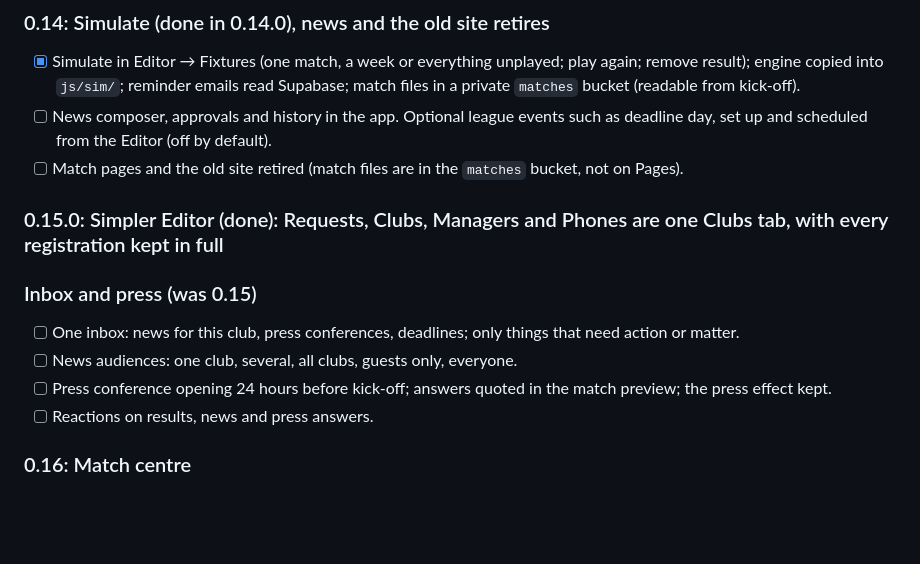
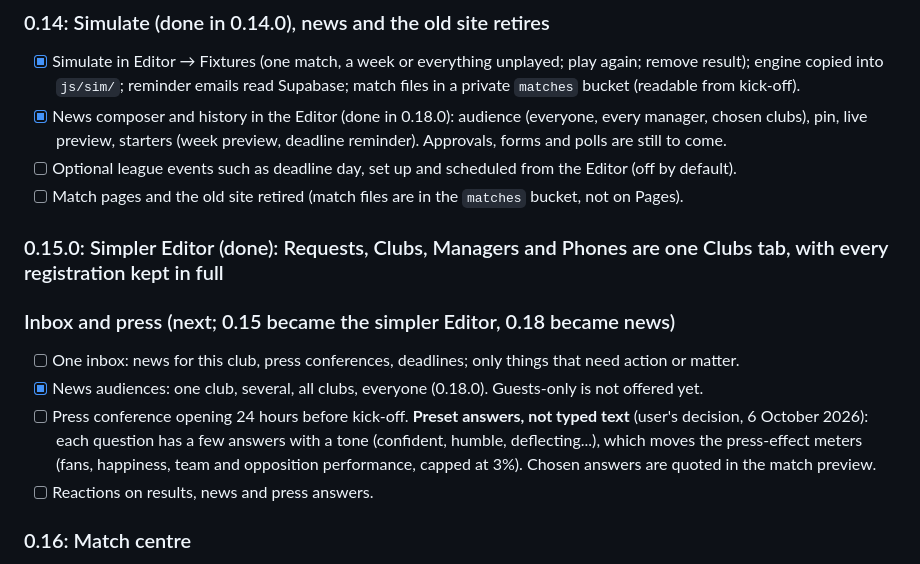
Before and after one commit to ldg224/vLeague, a Markdown page: docs/PLAN.md, the part around the change. Drawn GitHub-style; blank space fills up the shorter version.

Commit message:
0.18.0: update the roadmap (news done, press uses preset answers)
Co-Authored-By: Claude Sonnet 5.5 <noreply@anthropic.com>

```diff
--- a/docs/PLAN.md
+++ b/docs/PLAN.md
@@ -157,16 +157,19 @@ game settings. The idea: **Season, then Rounds, then Match windows, then Matches
 ### 0.14: Simulate (done in 0.14.0), news and the old site retires
 - [x] Simulate in Editor → Fixtures (one match, a week or everything unplayed; play again; remove result); engine copied
       into `js/sim/`; reminder emails read Supabase; match files in a private `matches` bucket (readable from kick-off).
-- [ ] News composer, approvals and history in the app. Optional league events such as deadline day, set up
-      and scheduled from the Editor (off by default).
+- [x] News composer and history in the Editor (done in 0.18.0): audience (everyone, every manager, chosen clubs),
+      pin, live preview, starters (week preview, deadline reminder). Approvals, forms and polls are still to come.
+- [ ] Optional league events such as deadline day, set up and scheduled from the Editor (off by default).
 - [ ] Match pages and the old site retired (match files are in the `matches` bucket, not on Pages).
 
 ### 0.15.0: Simpler Editor (done): Requests, Clubs, Managers and Phones are one Clubs tab, with every registration kept in full
 
-### Inbox and press (was 0.15)
+### Inbox and press (next; 0.15 became the simpler Editor, 0.18 became news)
 - [ ] One inbox: news for this club, press conferences, deadlines; only things that need action or matter.
-- [ ] News audiences: one club, several, all clubs, guests only, everyone.
-- [ ] Press conference opening 24 hours before kick-off; answers quoted in the match preview; the press effect kept.
+- [x] News audiences: one club, several, all clubs, everyone (0.18.0). Guests-only is not offered yet.
+- [ ] Press conference opening 24 hours before kick-off. **Preset answers, not typed text** (user's decision, 6 October 2026):
+      each question has a few answers with a tone (confident, humble, deflecting...), which moves the press-effect
+      meters (fans, happiness, team and opposition performance, capped at 3%). Chosen answers are quoted in the match preview.
 - [ ] Reactions on results, news and press answers.
 
 ### 0.16: Match centre
```
